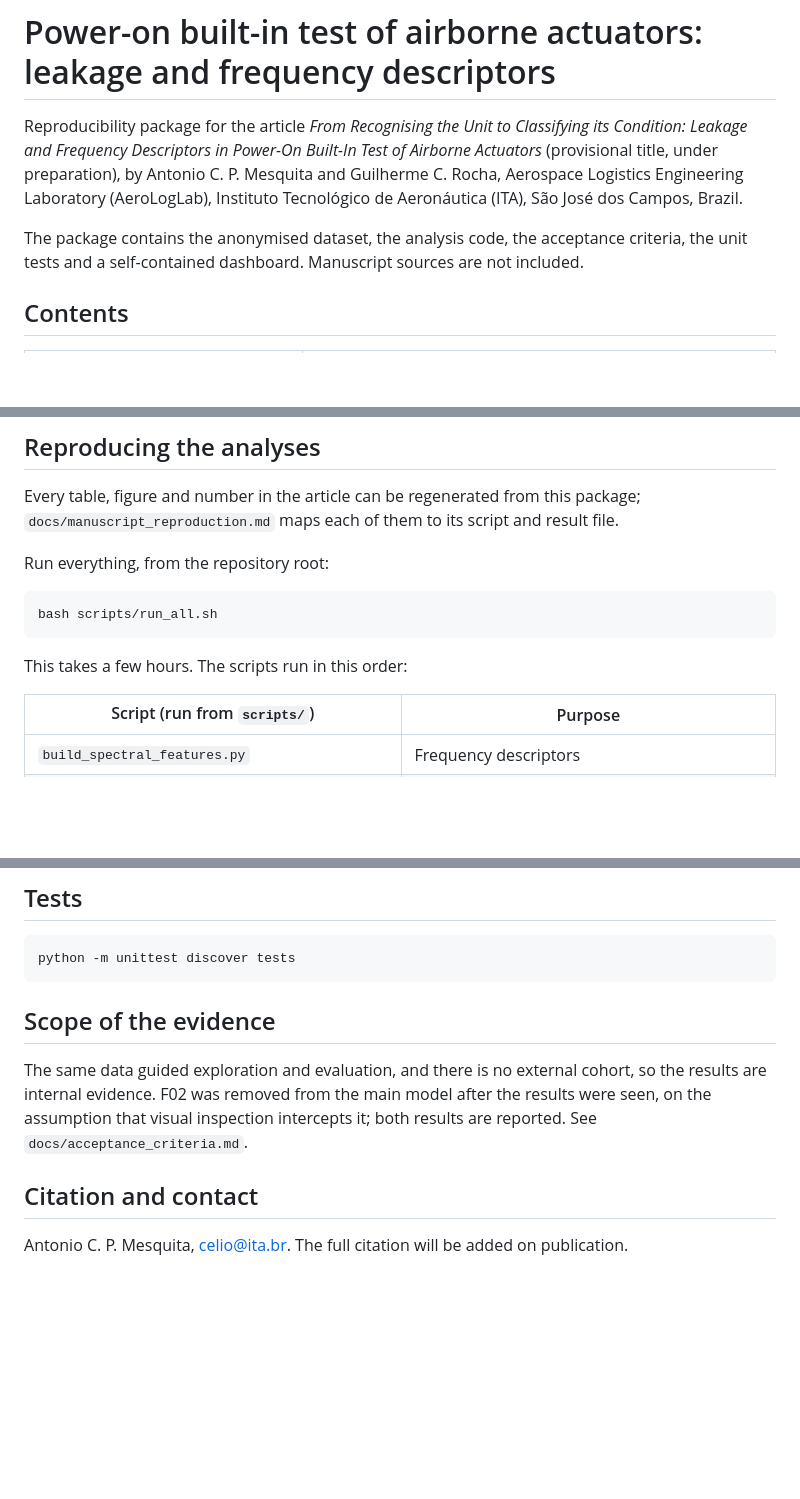
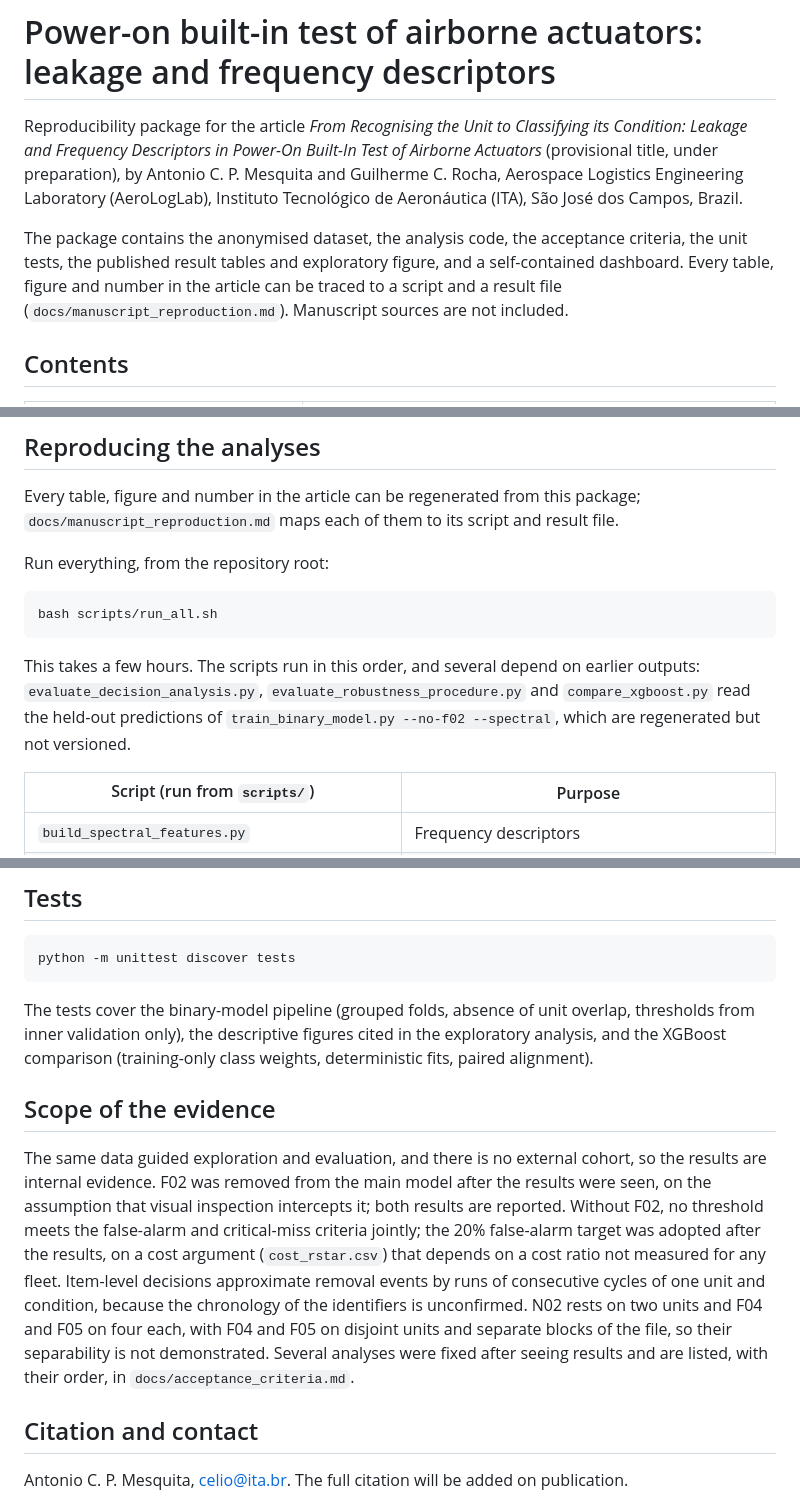
Before and after one commit to celiomesquita/pbit_fault_classification_public, a Markdown page: README.md, 3 parts joined by grey strips. Drawn GitHub-style; blank space fills up the shorter version.

Commit message:
Update README with the full analysis set and the scope of the evidence
- Describe the published result tables, figure and the mapping from each
  article result to its script.
- State script dependencies, the scripts outside the determinism check and
  the tested environment.
- Extend the scope of the evidence with the cost argument for the 20%
  target, item-level approximation, N02, F04 and F05.

Co-Authored-By: Claude Sonnet 5.5 <noreply@anthropic.com>

````diff
--- a/README.md
+++ b/README.md
@@ -2,7 +2,7 @@
 
 Reproducibility package for the article *From Recognising the Unit to Classifying its Condition: Leakage and Frequency Descriptors in Power-On Built-In Test of Airborne Actuators* (provisional title, under preparation), by Antonio C. P. Mesquita and Guilherme C. Rocha, Aerospace Logistics Engineering Laboratory (AeroLogLab), Instituto Tecnológico de Aeronáutica (ITA), São José dos Campos, Brazil.
 
-The package contains the anonymised dataset, the analysis code, the acceptance criteria, the unit tests and a self-contained dashboard. Manuscript sources are not included.
+The package contains the anonymised dataset, the analysis code, the acceptance criteria, the unit tests, the published result tables and exploratory figure, and a self-contained dashboard. Every table, figure and number in the article can be traced to a script and a result file (`docs/manuscript_reproduction.md`). Manuscript sources are not included.
 
 ## Contents
 
@@ -49,7 +49,7 @@ Run everything, from the repository root:
 bash scripts/run_all.sh
 ```
 
-This takes a few hours. The scripts run in this order:
+This takes a few hours. The scripts run in this order, and several depend on earlier outputs: `evaluate_decision_analysis.py`, `evaluate_robustness_procedure.py` and `compare_xgboost.py` read the held-out predictions of `train_binary_model.py --no-f02 --spectral`, which are regenerated but not versioned.
 
 | Script (run from `scripts/`) | Purpose |
 |---|---|
@@ -91,9 +91,11 @@ F02 remains visible in exploration but is excluded from the displayed binary eva
 python -m unittest discover tests
 ```
 
+The tests cover the binary-model pipeline (grouped folds, absence of unit overlap, thresholds from inner validation only), the descriptive figures cited in the exploratory analysis, and the XGBoost comparison (training-only class weights, deterministic fits, paired alignment).
+
 ## Scope of the evidence
 
-The same data guided exploration and evaluation, and there is no external cohort, so the results are internal evidence. F02 was removed from the main model after the results were seen, on the assumption that visual inspection intercepts it; both results are reported. See `docs/acceptance_criteria.md`.
+The same data guided exploration and evaluation, and there is no external cohort, so the results are internal evidence. F02 was removed from the main model after the results were seen, on the assumption that visual inspection intercepts it; both results are reported. Without F02, no threshold meets the false-alarm and critical-miss criteria jointly; the 20% false-alarm target was adopted after the results, on a cost argument (`cost_rstar.csv`) that depends on a cost ratio not measured for any fleet. Item-level decisions approximate removal events by runs of consecutive cycles of one unit and condition, because the chronology of the identifiers is unconfirmed. N02 rests on two units and F04 and F05 on four each, with F04 and F05 on disjoint units and separate blocks of the file, so their separability is not demonstrated. Several analyses were fixed after seeing results and are listed, with their order, in `docs/acceptance_criteria.md`.
 
 ## Citation and contact
 
````
Also changed, not shown: other parts of README.md (+1 -1 lines).
